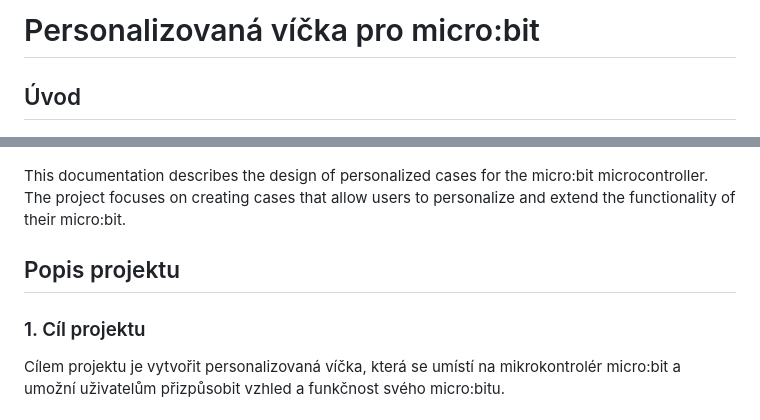
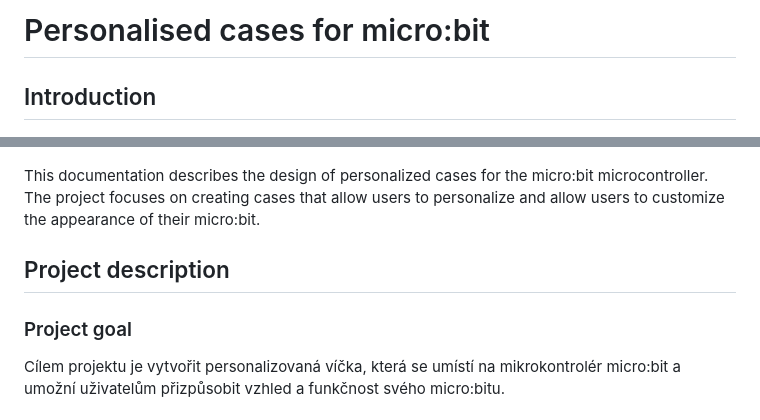
Before and after one commit to pslib-cz/2022-p2a-mme-pppp-JanHousa, a Markdown page: README.md, 2 parts joined by grey strips. Drawn GitHub-style.

```diff
--- a/README.md
+++ b/README.md
@@ -1,13 +1,13 @@
-# Personalizovaná víčka pro micro:bit
+# Personalised cases for micro:bit
 
-## Úvod
+## Introduction
 ![foto](https://github.com/pslib-cz/2022-p2a-mme-pppp-JanHousa/blob/53c3eedb7173626aad6c0da48177d6dc600486d4/presentation/thumbnail_photo.jpg)
 
-This documentation describes the design of personalized cases for the micro:bit microcontroller. The project focuses on creating cases that allow users to personalize and extend the functionality of their micro:bit.
+This documentation describes the design of personalized cases for the micro:bit microcontroller. The project focuses on creating cases that allow users to personalize and allow users to customize the appearance of their micro:bit.
 
-## Popis projektu
+## Project description
 
-### 1. Cíl projektu
+### Project goal
 Cílem projektu je vytvořit personalizovaná víčka, která se umístí na mikrokontrolér micro:bit a umožní uživatelům přizpůsobit vzhled a funkčnost svého micro:bitu.
 
 ### 2. Funkce víček
```
